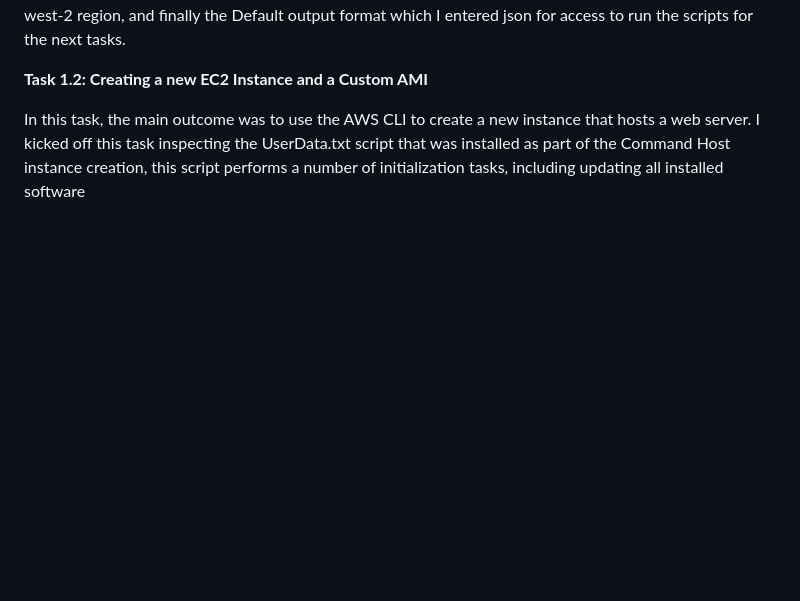
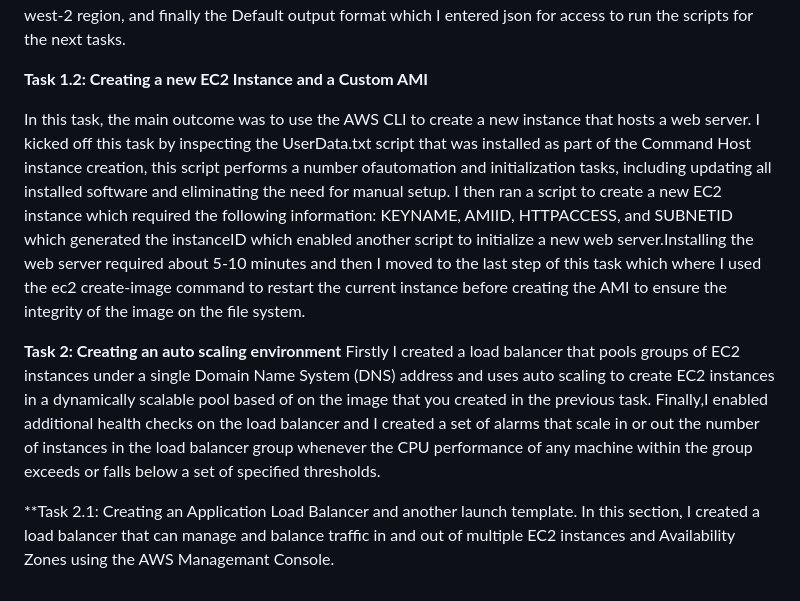
Before and after one commit to Zwi2801/AWS-restart, a Markdown page: LABS/Compute services/Lab 175-Using Autoscaling in AWS (Linux).md, the part around the change. Rendered like a GitHub page; blank space fills up the shorter version.

```diff
--- a/LABS/Compute services/Lab 175-Using Autoscaling in AWS (Linux).md
+++ b/LABS/Compute services/Lab 175-Using Autoscaling in AWS (Linux).md
@@ -30,4 +30,10 @@ Firstly, I navigated through the AWS Management Console and connected to the Com
 
 **Task 1.2: Creating a new EC2 Instance and a Custom AMI**
 
-In this task, the main outcome was to use the AWS CLI to create a new instance that hosts a web server. I kicked off this task inspecting the UserData.txt script that was installed as part of the Command Host instance creation, this script performs a number of initialization tasks, including updating all installed software
+In this task, the main outcome was to use the AWS CLI to create a new instance that hosts a web server. I kicked off this task by inspecting the UserData.txt script that was installed as part of the Command Host instance creation, this script performs a number ofautomation and initialization tasks, including updating all installed software and eliminating the need for manual setup. I then ran a script to create a new EC2 instance which required the following information: KEYNAME, AMIID, HTTPACCESS, and SUBNETID which generated the instanceID which enabled another script to initialize a new web server.Installing the web server required about 5-10 minutes and then I moved to the last step of this task which where I used the ec2 create-image command to restart the current instance before creating the AMI to ensure the integrity of the image on the file system.
+
+**Task 2: Creating an auto scaling environment**
+Firstly I created a load balancer that pools groups of EC2 instances under a single Domain Name System (DNS) address and uses auto scaling to create EC2 instances in a dynamically scalable pool based of on the image that you created in the previous task. Finally,I enabled additional health checks on the load balancer and I created a set of alarms that scale in or out the number of instances in the load balancer group whenever the CPU performance of any machine within the group exceeds or falls below a set of specified thresholds.
+
+**Task 2.1: Creating an Application Load Balancer and another launch template.
+In this section, I created a load balancer that can manage and balance traffic in and out of multiple EC2 instances and Availability Zones using the AWS Managemant Console.
```
